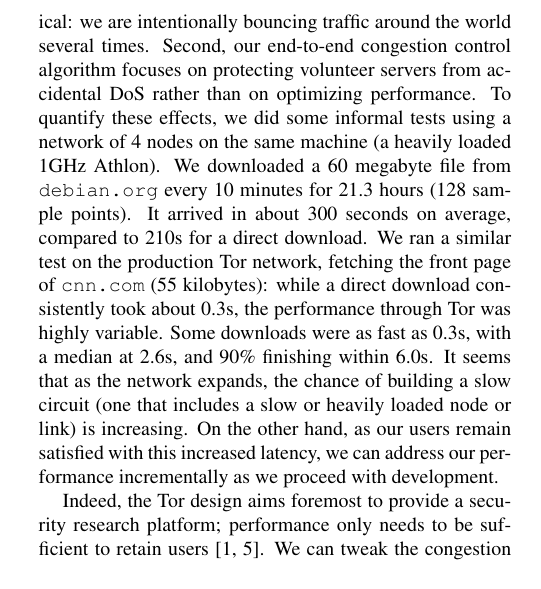
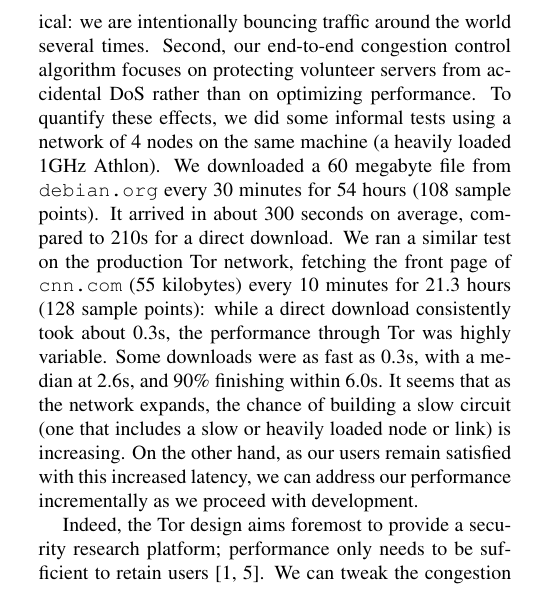
Before and after one commit to pruby/Tor-Mirror, a LaTeX paper (doc/tor-design.tex): part of one column of page 13 of 17, cut so that both start at the same text. Compiled offline with pdfLaTeX.

Commit message:
Third time--is it right now?
git-svn-id: https://svn.torproject.org/svn/tor/trunk@1055 55e972cd-5a19-0410-ae62-a4d7a52db4cd

```diff
--- a/doc/tor-design.tex
+++ b/doc/tor-design.tex
@@ -1571,10 +1571,11 @@ performance. % Right now the first $500 \times 500\mbox{B}=250\mbox{KB}$
 %sendme} acknowledgments arrive.
 To quantify these effects, we did some informal tests using a network of 4
 nodes on the same machine (a heavily loaded 1GHz Athlon). We downloaded a 60
-megabyte file from {\tt debian.org} every 10 minutes for 21.3 hours (128 sample
+megabyte file from {\tt debian.org} every 30 minutes for 54 hours (108 sample
 points). It arrived in about 300 seconds on average, compared to 210s for a
 direct download. We ran a similar test on the production Tor network,
-fetching the front page of {\tt cnn.com} (55 kilobytes): while a direct
+fetching the front page of {\tt cnn.com} (55 kilobytes) every 10 minutes for
+21.3 hours (128 sample points): while a direct
 download consistently took about 0.3s, the performance through Tor was highly
 variable. Some downloads were as fast as 0.3s, with a median at 2.6s, and
 90\% finishing within 6.0s.  It seems that as the network expands, the chance
```
